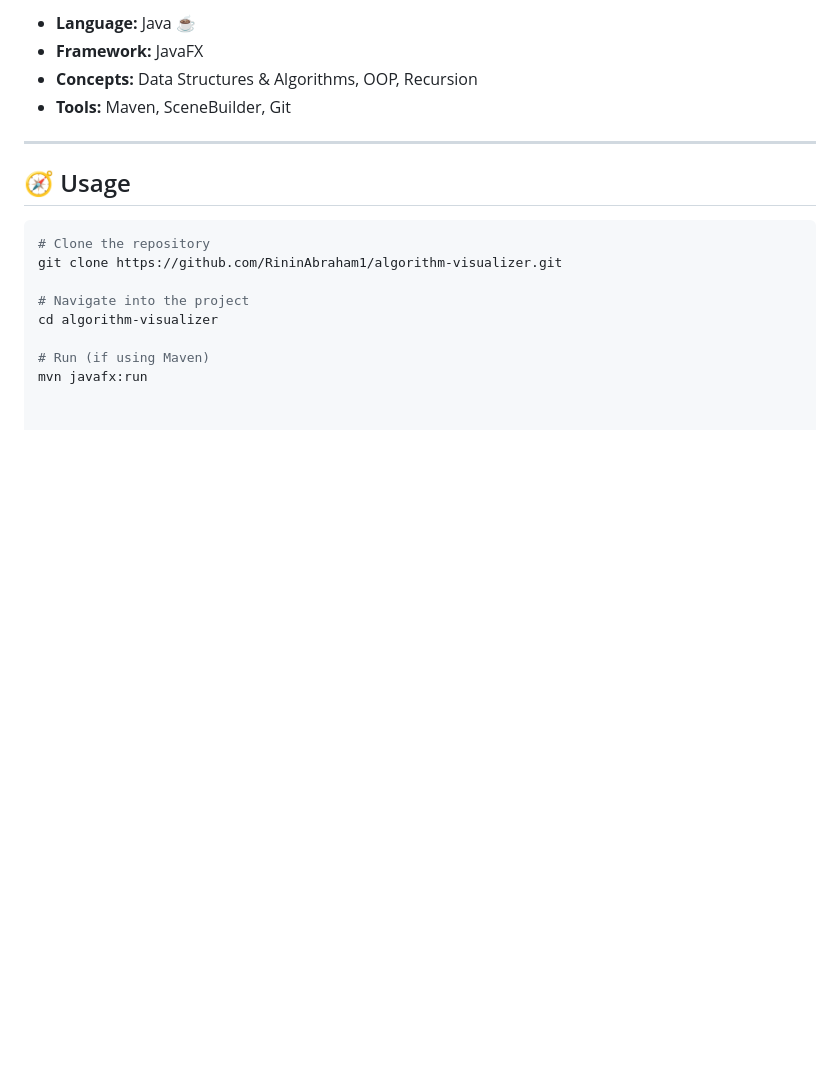
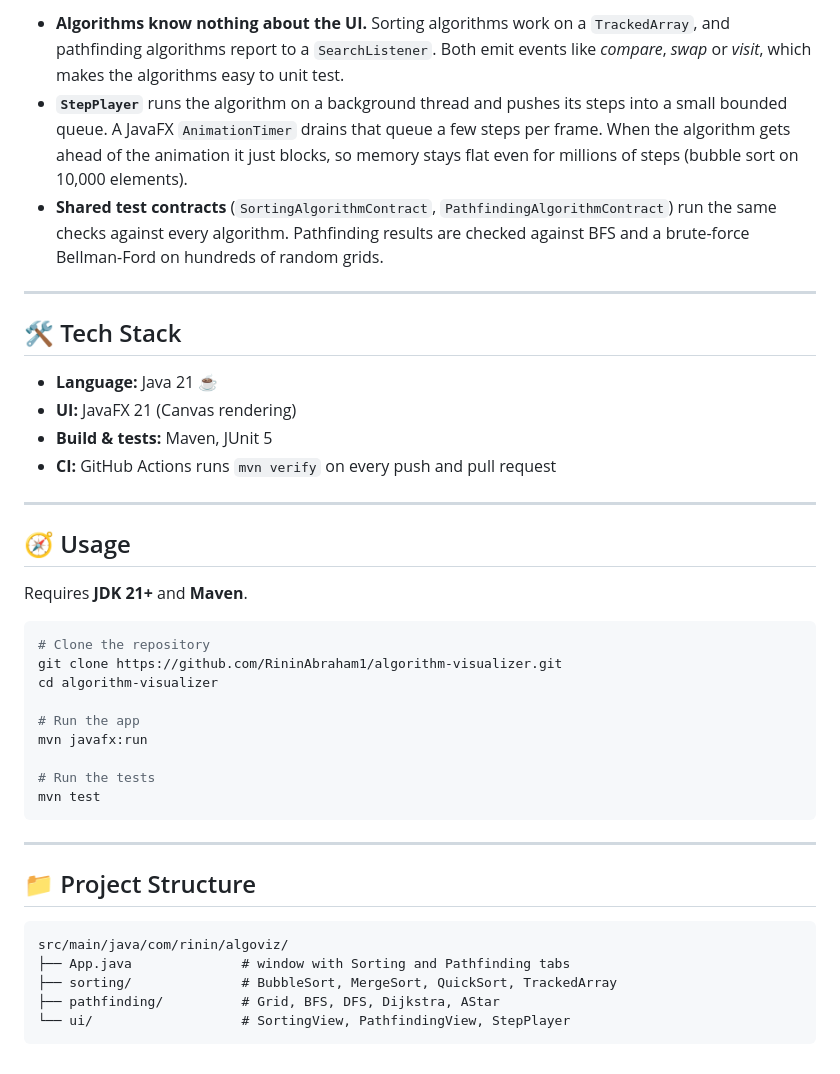
Before and after one commit to RininAbraham1/Algorithm-Visualizer, a Markdown page: README.md, the part around one of its changes. Rendered like a GitHub page; blank space fills up the shorter version.

````diff
--- a/README.md
+++ b/README.md
@@ -20,19 +36,43 @@ An interactive JavaFX tool to visualize core algorithms in real time — from so
 
-- **Language:** Java ☕
-- **Framework:** JavaFX
-- **Concepts:** Data Structures & Algorithms, OOP, Recursion
-- **Tools:** Maven, SceneBuilder, Git
+- **Algorithms know nothing about the UI.** Sorting algorithms work on a `TrackedArray`, and pathfinding algorithms report to a `SearchListener`. Both emit events like *compare*, *swap* or *visit*, which makes the algorithms easy to unit test.
+- **`StepPlayer`** runs the algorithm on a background thread and pushes its steps into a small bounded queue. A JavaFX `AnimationTimer` drains that queue a few steps per frame. When the algorithm gets ahead of the animation it just blocks, so memory stays flat even for millions of steps (bubble sort on 10,000 elements).
+- **Shared test contracts** (`SortingAlgorithmContract`, `PathfindingAlgorithmContract`) run the same checks against every algorithm. Pathfinding results are checked against BFS and a brute-force Bellman-Ford on hundreds of random grids.
+
+---
+
+## 🛠 Tech Stack
+
+- **Language:** Java 21 ☕
+- **UI:** JavaFX 21 (Canvas rendering)
+- **Build & tests:** Maven, JUnit 5
+- **CI:** GitHub Actions runs `mvn verify` on every push and pull request
 
 ---
 
 ## 🧭 Usage
 
+Requires **JDK 21+** and **Maven**.
+
 ```bash
 # Clone the repository
 git clone https://github.com/RininAbraham1/algorithm-visualizer.git
-
-# Navigate into the project
 cd algorithm-visualizer
 
-# Run (if using Maven)
+# Run the app
 mvn javafx:run
+
+# Run the tests
+mvn test
+```
+
+---
+
+## 📁 Project Structure
+
+```
+src/main/java/com/rinin/algoviz/
+├── App.java              # window with Sorting and Pathfinding tabs
+├── sorting/              # BubbleSort, MergeSort, QuickSort, TrackedArray
+├── pathfinding/          # Grid, BFS, DFS, Dijkstra, AStar
+└── ui/                   # SortingView, PathfindingView, StepPlayer
+```
````
Also changed, not shown: other parts of README.md (+25 -9 lines), docs/pathfinding.png (added), docs/sorting.png (added).
